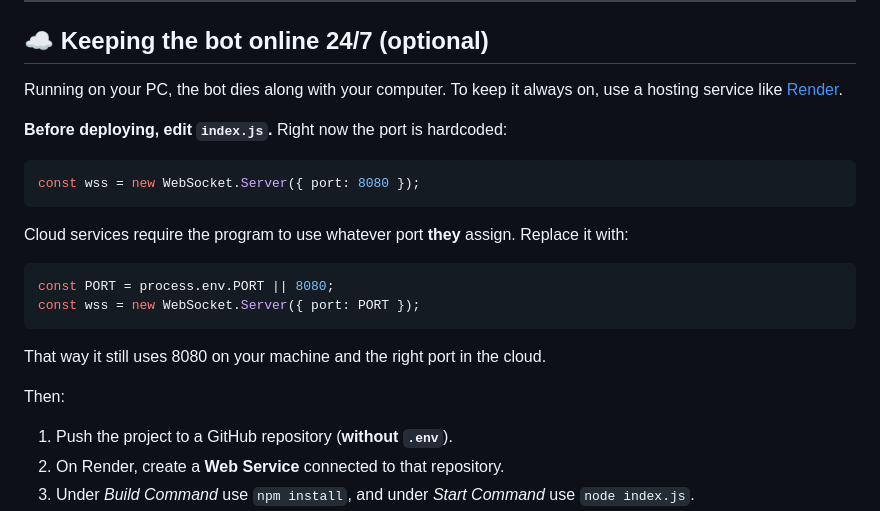
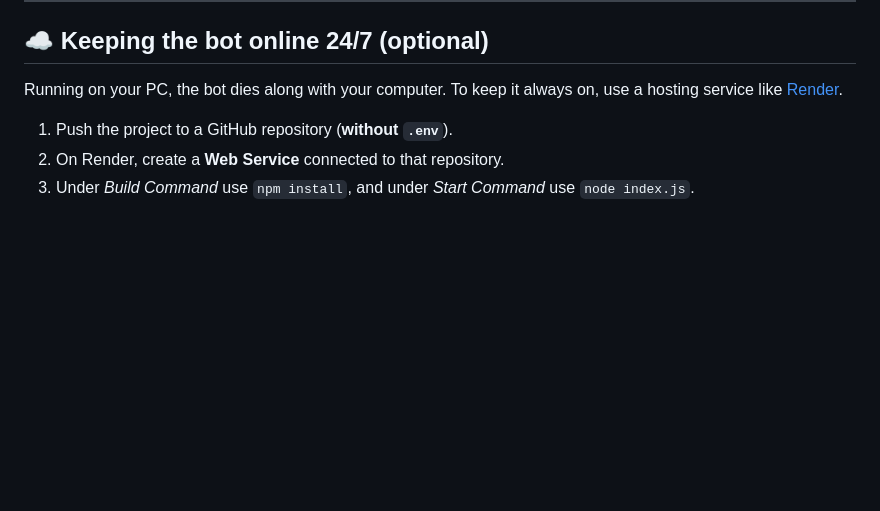
Before and after one commit to henriquecoelhome-source/CoC_Bot_En, a Markdown page: README.md, the part around the change. Drawn GitHub-style; blank space fills up the shorter version.

````diff
--- a/README.md
+++ b/README.md
@@ -460,23 +460,6 @@ const maxMessages = 6;
 
 Running on your PC, the bot dies along with your computer. To keep it always on, use a hosting service like [Render](https://render.com/).
 
-**Before deploying, edit `index.js`.** Right now the port is hardcoded:
-
-```javascript
-const wss = new WebSocket.Server({ port: 8080 });
-```
-
-Cloud services require the program to use whatever port **they** assign. Replace it with:
-
-```javascript
-const PORT = process.env.PORT || 8080;
-const wss = new WebSocket.Server({ port: PORT });
-```
-
-That way it still uses 8080 on your machine and the right port in the cloud.
-
-Then:
-
 1. Push the project to a GitHub repository (**without `.env`**).
 2. On Render, create a **Web Service** connected to that repository.
 3. Under *Build Command* use `npm install`, and under *Start Command* use `node index.js`.
````
